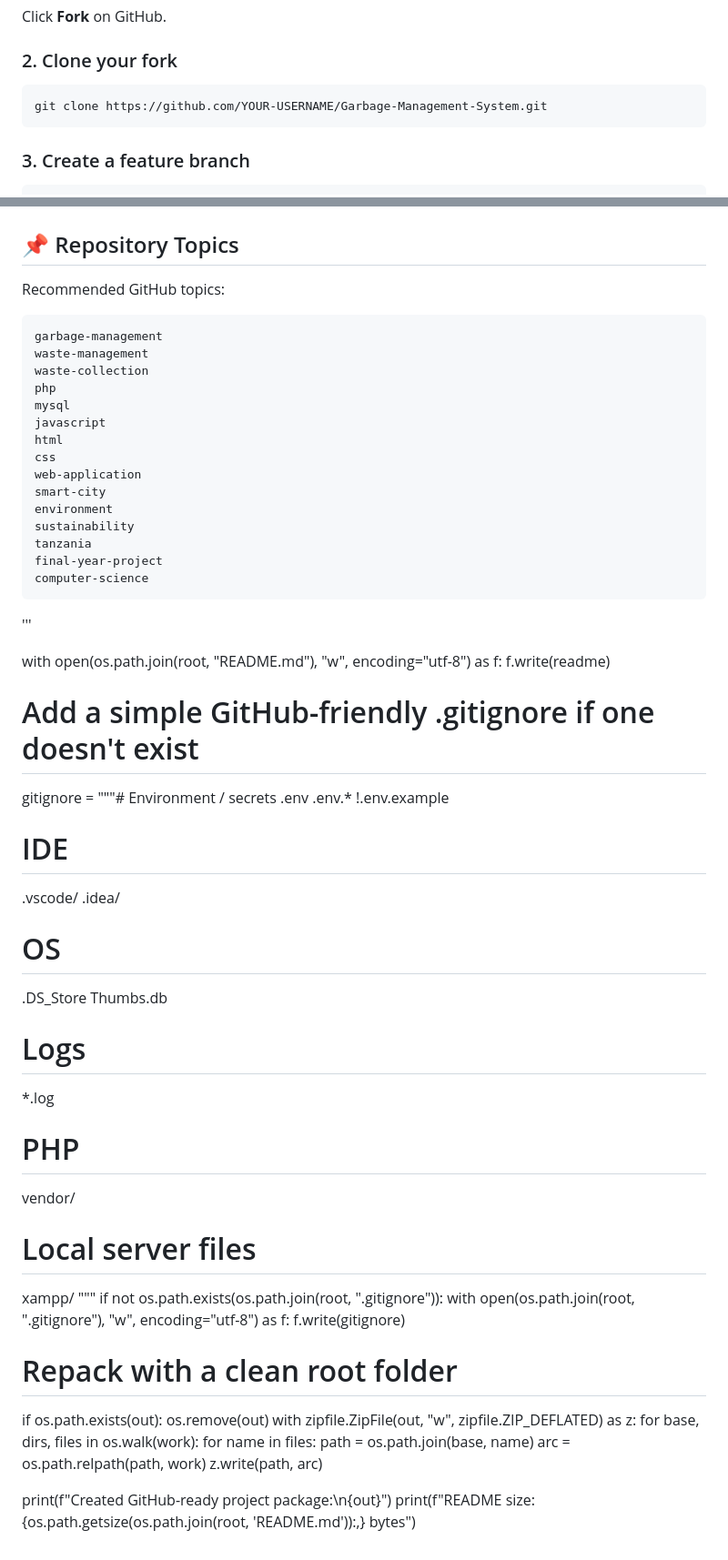
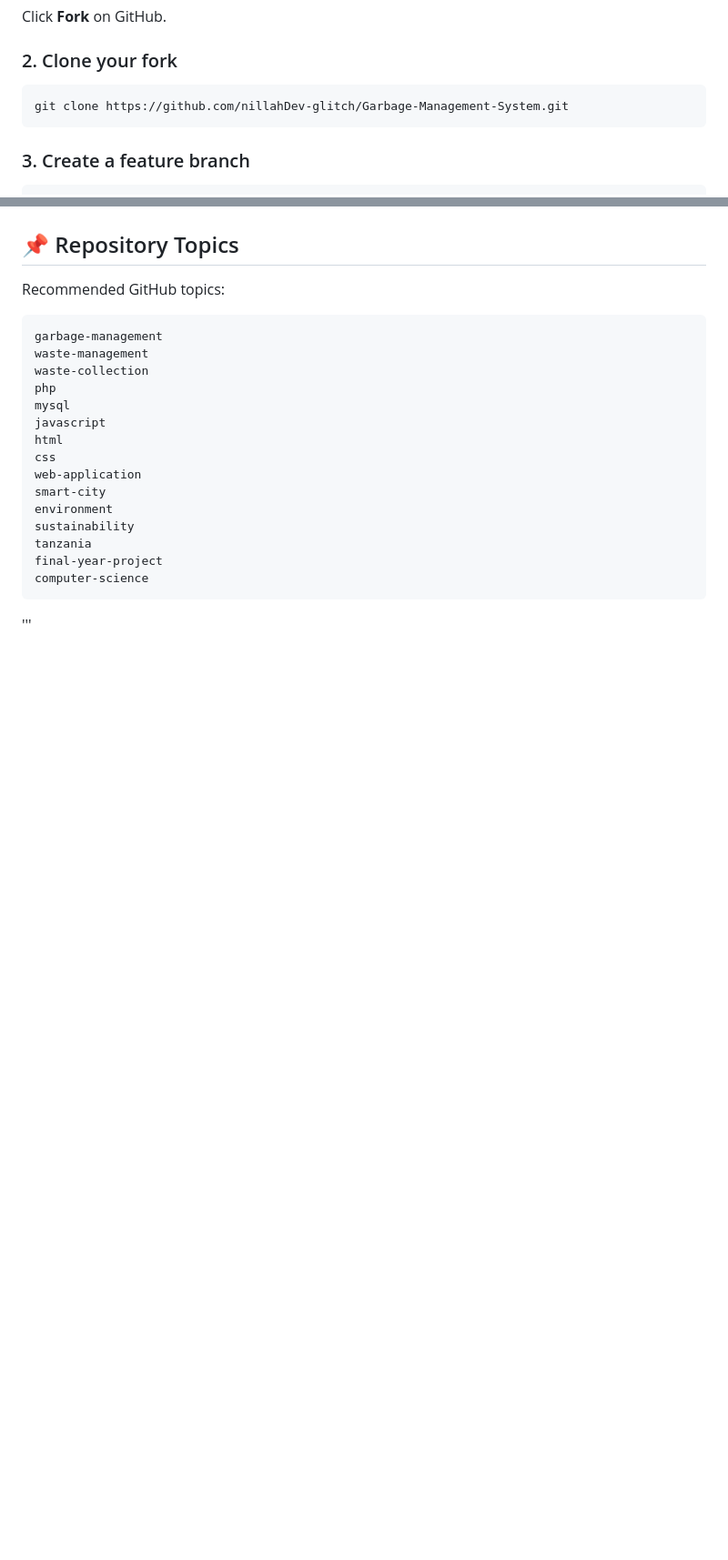
Before and after one commit to nillahDev-glitch/Garbage-Management-System, a Markdown page: README.md, 2 parts joined by grey strips. Shown at 91% size. GitHub-like rendering; blank space fills up the shorter version.

````diff
--- a/README.md
+++ b/README.md
@@ -542,7 +496,7 @@ Click **Fork** on GitHub.
 ### 2. Clone your fork
 
 ```bash
-git clone https://github.com/YOUR-USERNAME/Garbage-Management-System.git
+git clone https://github.com/nillahDev-glitch/Garbage-Management-System.git
 ```
 
 ### 3. Create a feature branch
@@ -655,46 +598,3 @@ final-year-project
 computer-science
 ```
 '''
-
-with open(os.path.join(root, "README.md"), "w", encoding="utf-8") as f:
-    f.write(readme)
-
-# Add a simple GitHub-friendly .gitignore if one doesn't exist
-gitignore = """# Environment / secrets
-.env
-.env.*
-!.env.example
-
-# IDE
-.vscode/
-.idea/
-
-# OS
-.DS_Store
-Thumbs.db
-
-# Logs
-*.log
-
-# PHP
-vendor/
-
-# Local server files
-xampp/
-"""
-if not os.path.exists(os.path.join(root, ".gitignore")):
-    with open(os.path.join(root, ".gitignore"), "w", encoding="utf-8") as f:
-        f.write(gitignore)
-
-# Repack with a clean root folder
-if os.path.exists(out):
-    os.remove(out)
-with zipfile.ZipFile(out, "w", zipfile.ZIP_DEFLATED) as z:
-    for base, dirs, files in os.walk(work):
-        for name in files:
-            path = os.path.join(base, name)
-            arc = os.path.relpath(path, work)
-            z.write(path, arc)
-
-print(f"Created GitHub-ready project package:\n{out}")
-print(f"README size: {os.path.getsize(os.path.join(root, 'README.md')):,} bytes")
````
Also changed, not shown: other parts of README.md (+0 -57 lines).
